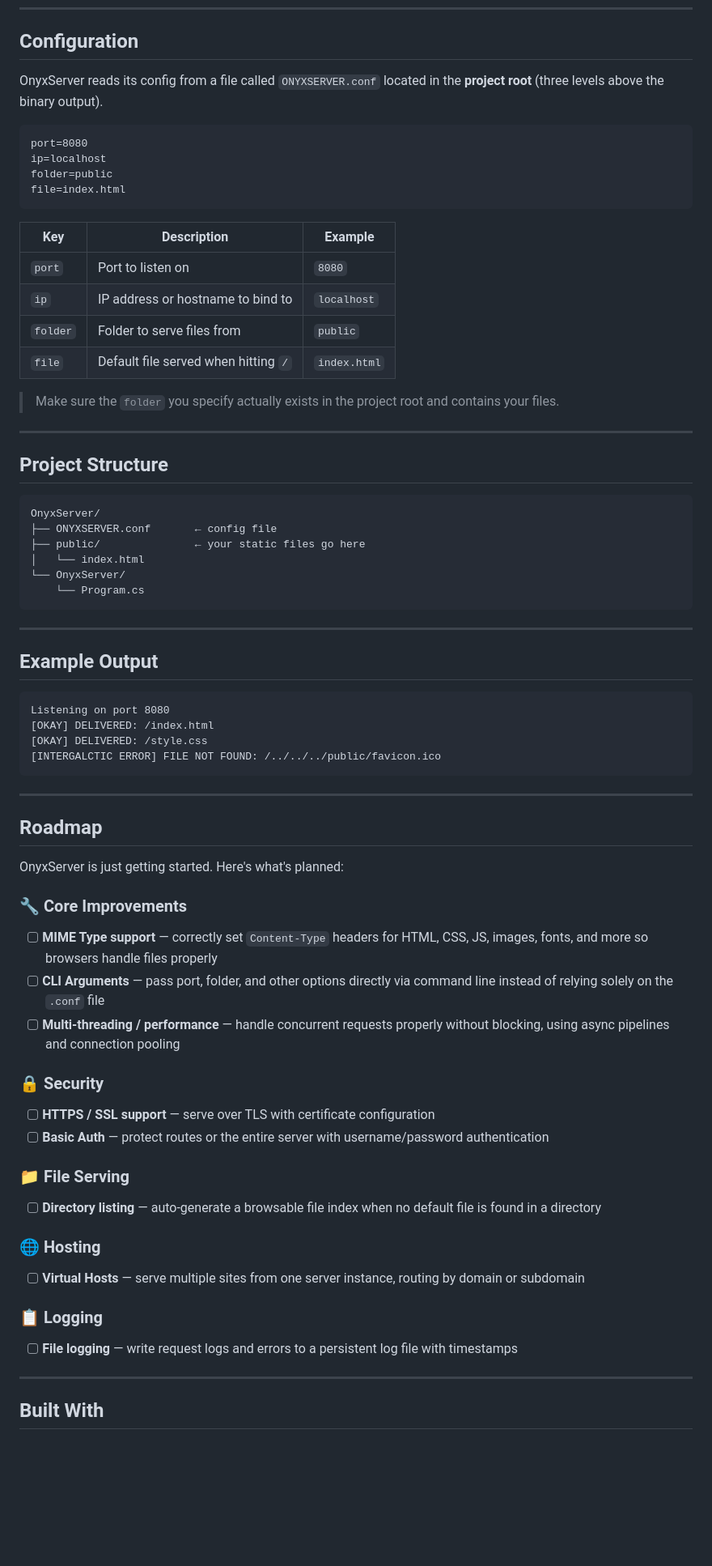
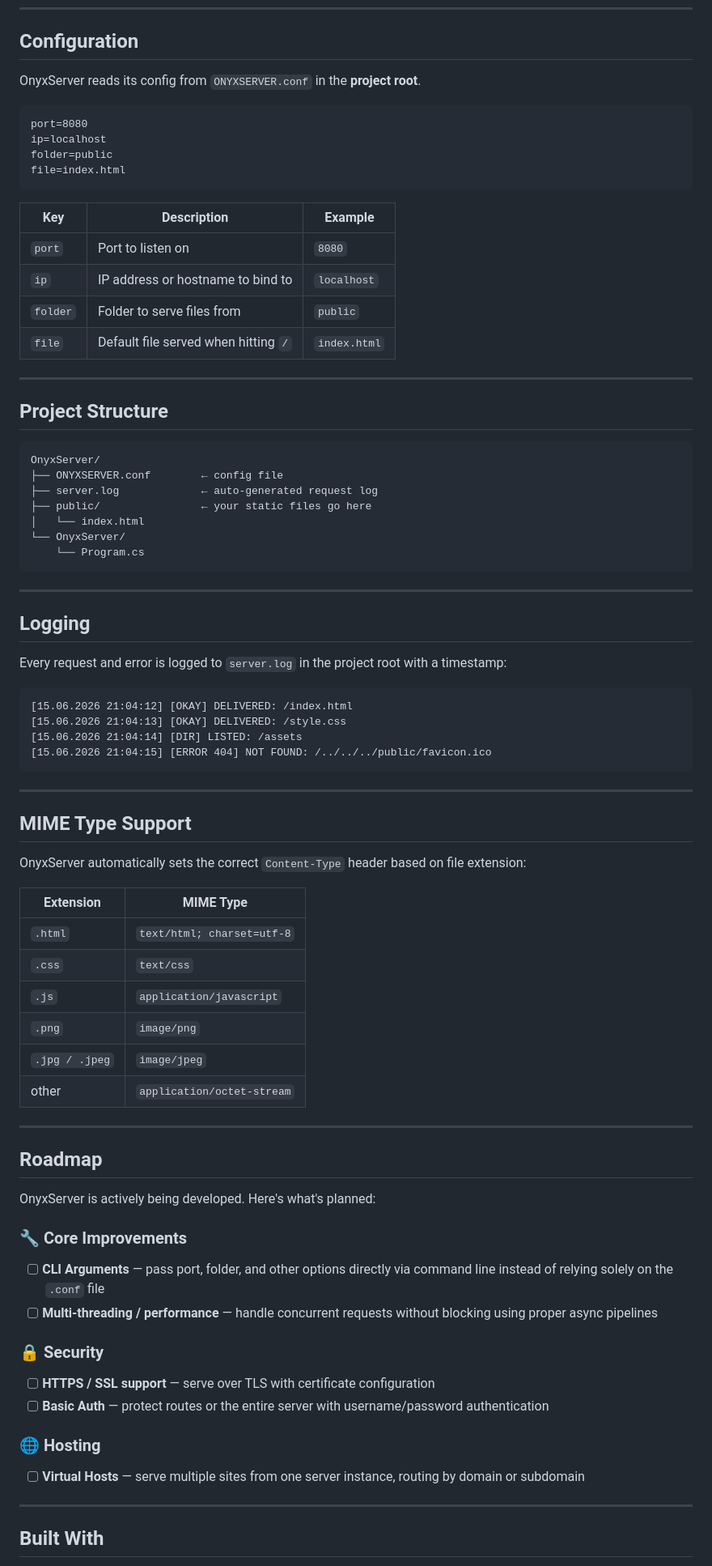
Before and after one commit to Reak-ps/OnyxServer, a Markdown page: README.md, the part around one of its changes. Shown at 81% size. Drawn GitHub-style; blank space fills up the shorter version.

Commit message:
Aktualisieren von README.md

````diff
--- a/README.md
+++ b/README.md
@@ -32,7 +34,7 @@ dotnet run
 
 ## Configuration
 
-OnyxServer reads its config from a file called `ONYXSERVER.conf` located in the **project root** (three levels above the binary output).
+OnyxServer reads its config from `ONYXSERVER.conf` in the **project root**.
 
 ```
 port=8080
@@ -41,14 +43,12 @@ folder=public
 file=index.html
 ```
 
-| Key      | Description                              | Example         |
-|----------|------------------------------------------|-----------------|
-| `port`   | Port to listen on                        | `8080`          |
-| `ip`     | IP address or hostname to bind to        | `localhost`     |
-| `folder` | Folder to serve files from               | `public`        |
-| `file`   | Default file served when hitting `/`     | `index.html`    |
-
-> Make sure the `folder` you specify actually exists in the project root and contains your files.
+| Key      | Description                                      | Example         |
+|----------|--------------------------------------------------|-----------------|
+| `port`   | Port to listen on                                | `8080`          |
+| `ip`     | IP address or hostname to bind to                | `localhost`     |
+| `folder` | Folder to serve files from                       | `public`        |
+| `file`   | Default file served when hitting `/`             | `index.html`    |
 
 ---
 
@@ -56,8 +56,9 @@ file=index.html
 
 ```
 OnyxServer/
-├── ONYXSERVER.conf       ← config file
-├── public/               ← your static files go here
+├── ONYXSERVER.conf        ← config file
+├── server.log             ← auto-generated request log
+├── public/                ← your static files go here
 │   └── index.html
 └── OnyxServer/
     └── Program.cs
@@ -65,38 +66,48 @@ OnyxServer/
 
 ---
 
-## Example Output
+## Logging
+
+Every request and error is logged to `server.log` in the project root with a timestamp:
 
 ```
-Listening on port 8080
-[OKAY] DELIVERED: /index.html
-[OKAY] DELIVERED: /style.css
-[INTERGALCTIC ERROR] FILE NOT FOUND: /../../../public/favicon.ico
+[15.06.2026 21:04:12] [OKAY] DELIVERED: /index.html
+[15.06.2026 21:04:13] [OKAY] DELIVERED: /style.css
+[15.06.2026 21:04:14] [DIR] LISTED: /assets
+[15.06.2026 21:04:15] [ERROR 404] NOT FOUND: /../../../public/favicon.ico
 ```
+
+---
+
+## MIME Type Support
+
+OnyxServer automatically sets the correct `Content-Type` header based on file extension:
+
+| Extension      | MIME Type                        |
+|----------------|----------------------------------|
+| `.html`        | `text/html; charset=utf-8`       |
+| `.css`         | `text/css`                       |
+| `.js`          | `application/javascript`         |
+| `.png`         | `image/png`                      |
+| `.jpg / .jpeg` | `image/jpeg`                     |
+| other          | `application/octet-stream`       |
 
 ---
 
 ## Roadmap
 
-OnyxServer is just getting started. Here's what's planned:
+OnyxServer is actively being developed. Here's what's planned:
 
 ### 🔧 Core Improvements
-- [ ] **MIME Type support** — correctly set `Content-Type` headers for HTML, CSS, JS, images, fonts, and more so browsers handle files properly
 - [ ] **CLI Arguments** — pass port, folder, and other options directly via command line instead of relying solely on the `.conf` file
-- [ ] **Multi-threading / performance** — handle concurrent requests properly without blocking, using async pipelines and connection pooling
+- [ ] **Multi-threading / performance** — handle concurrent requests without blocking using proper async pipelines
 
 ### 🔒 Security
 - [ ] **HTTPS / SSL support** — serve over TLS with certificate configuration
 - [ ] **Basic Auth** — protect routes or the entire server with username/password authentication
 
-### 📁 File Serving
-- [ ] **Directory listing** — auto-generate a browsable file index when no default file is found in a directory
-
 ### 🌐 Hosting
 - [ ] **Virtual Hosts** — serve multiple sites from one server instance, routing by domain or subdomain
-
-### 📋 Logging
-- [ ] **File logging** — write request logs and errors to a persistent log file with timestamps
 
 ---
 
````
Also changed, not shown: other parts of README.md (+6 -4 lines).
